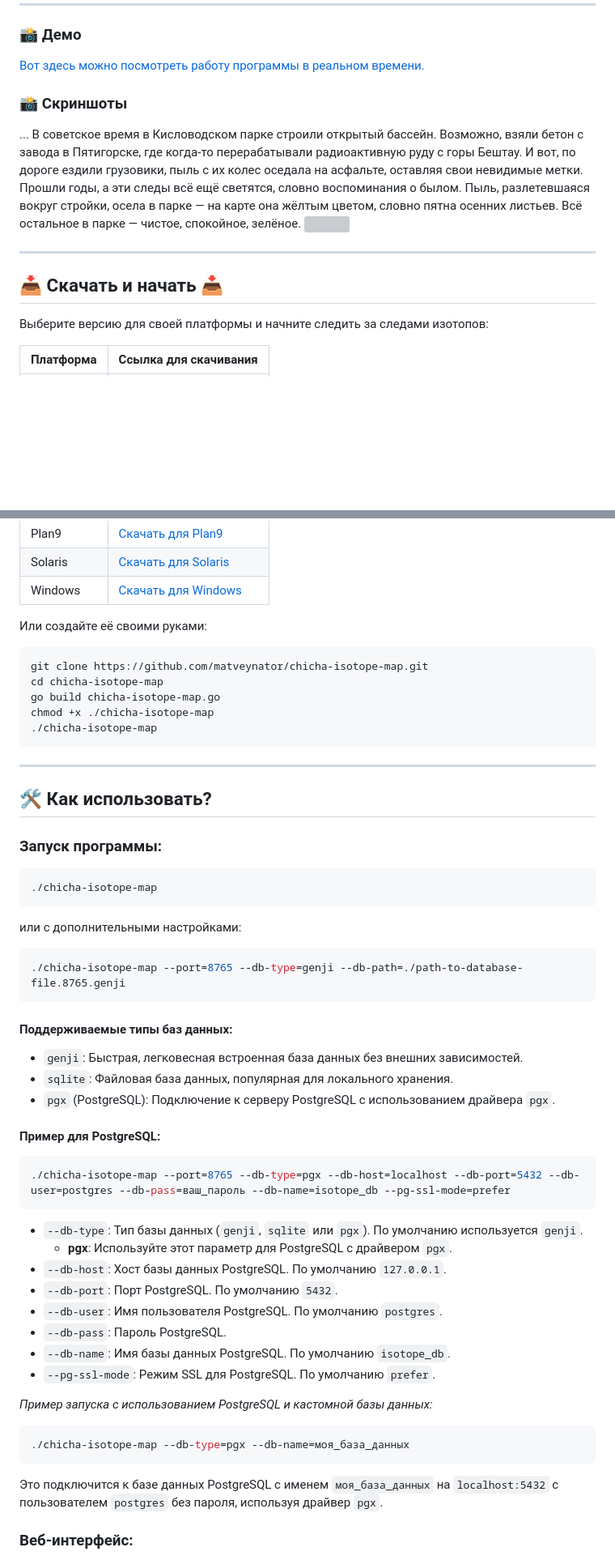
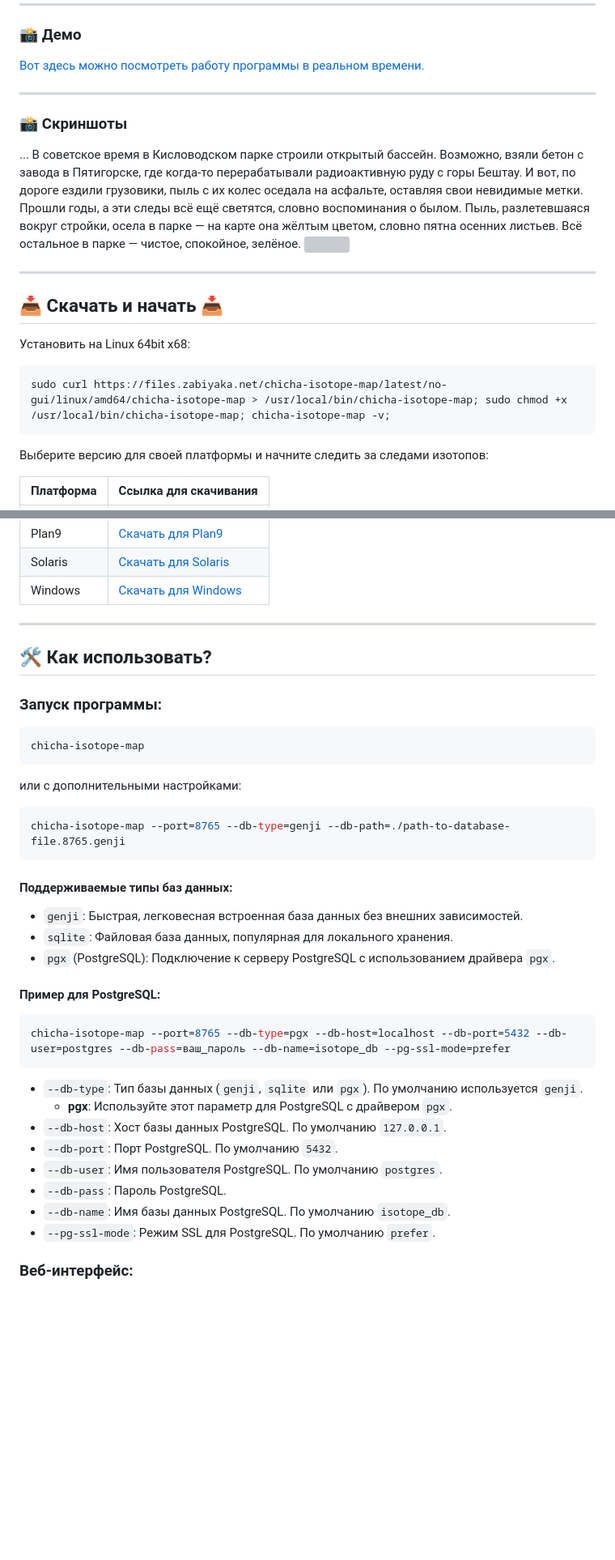
Before and after one commit to matveynator/chicha-isotope-map, a Markdown page: doc/README_RU.md, 2 parts joined by grey strips. Shown: that part at 81% size. Rendered like a GitHub page; blank space fills up the shorter version; grey boxes are pictures that could not be loaded.

````diff
--- a/doc/README_RU.md
+++ b/doc/README_RU.md
@@ -24,7 +24,7 @@
 
 <a href="https://jutsa.ru" target="_blank">Вот здесь можно посмотреть работу программы в реальном времени.</a>
 
-
+---
 
 ### 📸 **Скриншоты**
 
@@ -34,6 +34,12 @@
 ---
 
 ## 📥 **Скачать и начать** 📥
+
+
+Установить на Linux 64bit x68:
+```bash
+sudo curl https://files.zabiyaka.net/chicha-isotope-map/latest/no-gui/linux/amd64/chicha-isotope-map > /usr/local/bin/chicha-isotope-map; sudo chmod +x /usr/local/bin/chicha-isotope-map; chicha-isotope-map -v;
+```
 
 Выберите версию для своей платформы и начните следить за следами изотопов:
 
@@ -53,15 +59,6 @@
 | Solaris    | [Скачать для Solaris](http://files.zabiyaka.net/chicha-isotope-map/latest/no-gui/solaris/)               |
 | Windows    | [Скачать для Windows](http://files.zabiyaka.net/chicha-isotope-map/latest/no-gui/windows/)               |
 
-Или создайте её своими руками:
-
-```bash
-git clone https://github.com/matveynator/chicha-isotope-map.git
-cd chicha-isotope-map
-go build chicha-isotope-map.go
-chmod +x ./chicha-isotope-map
-./chicha-isotope-map
-```
 
 ---
 
@@ -70,13 +67,13 @@ chmod +x ./chicha-isotope-map
 ### Запуск программы:
 
 ```bash
-./chicha-isotope-map
+chicha-isotope-map
 ```
 
 или с дополнительными настройками:
 
 ```bash
-./chicha-isotope-map --port=8765 --db-type=genji --db-path=./path-to-database-file.8765.genji
+chicha-isotope-map --port=8765 --db-type=genji --db-path=./path-to-database-file.8765.genji
 ```
 
 #### Поддерживаемые типы баз данных:
@@ -87,7 +84,7 @@ chmod +x ./chicha-isotope-map
 #### Пример для PostgreSQL:
 
 ```bash
-./chicha-isotope-map --port=8765 --db-type=pgx --db-host=localhost --db-port=5432 --db-user=postgres --db-pass=ваш_пароль --db-name=isotope_db --pg-ssl-mode=prefer
+chicha-isotope-map --port=8765 --db-type=pgx --db-host=localhost --db-port=5432 --db-user=postgres --db-pass=ваш_пароль --db-name=isotope_db --pg-ssl-mode=prefer
 ```
 
 - `--db-type`: Тип базы данных (`genji`, `sqlite` или `pgx`). По умолчанию используется `genji`.
@@ -98,14 +95,6 @@ chmod +x ./chicha-isotope-map
 - `--db-pass`: Пароль PostgreSQL.
 - `--db-name`: Имя базы данных PostgreSQL. По умолчанию `isotope_db`.
 - `--pg-ssl-mode`: Режим SSL для PostgreSQL. По умолчанию `prefer`.
-
-_Пример запуска с использованием PostgreSQL и кастомной базы данных:_
-
-```bash
-./chicha-isotope-map --db-type=pgx --db-name=моя_база_данных
-```
-
-Это подключится к базе данных PostgreSQL с именем `моя_база_данных` на `localhost:5432` с пользователем `postgres` без пароля, используя драйвер `pgx`.
 
 
 ### Веб-интерфейс:
````
